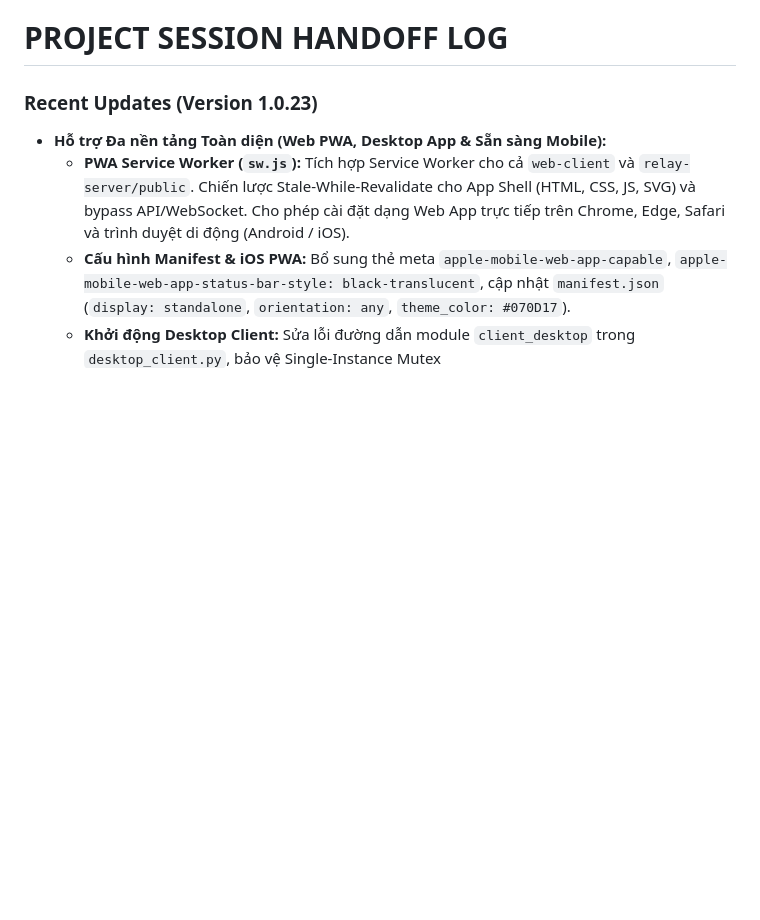
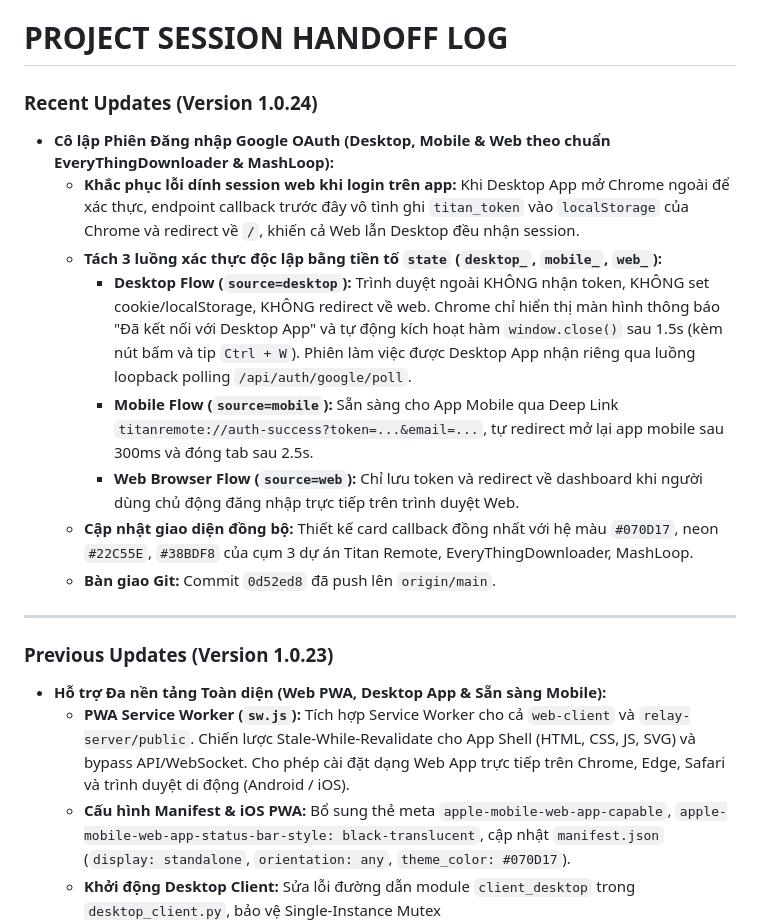
Before and after one commit to Meikova/meikova-relay, a Markdown page: docs/agent-handoff.md, the part around the change. Rendered like a GitHub page; blank space fills up the shorter version.

Commit message:
docs: update session handoff log for version 1.0.24

```diff
--- a/docs/agent-handoff.md
+++ b/docs/agent-handoff.md
@@ -1,6 +1,18 @@
 # PROJECT SESSION HANDOFF LOG
 
-### Recent Updates (Version 1.0.23)
+### Recent Updates (Version 1.0.24)
+- **Cô lập Phiên Đăng nhập Google OAuth (Desktop, Mobile & Web theo chuẩn EveryThingDownloader & MashLoop):**
+  - **Khắc phục lỗi dính session web khi login trên app:** Khi Desktop App mở Chrome ngoài để xác thực, endpoint callback trước đây vô tình ghi `titan_token` vào `localStorage` của Chrome và redirect về `/`, khiến cả Web lẫn Desktop đều nhận session.
+  - **Tách 3 luồng xác thực độc lập bằng tiền tố `state` (`desktop_`, `mobile_`, `web_`):**
+    - **Desktop Flow (`source=desktop`):** Trình duyệt ngoài KHÔNG nhận token, KHÔNG set cookie/localStorage, KHÔNG redirect về web. Chrome chỉ hiển thị màn hình thông báo "Đã kết nối với Desktop App" và tự động kích hoạt hàm `window.close()` sau 1.5s (kèm nút bấm và tip `Ctrl + W`). Phiên làm việc được Desktop App nhận riêng qua luồng loopback polling `/api/auth/google/poll`.
+    - **Mobile Flow (`source=mobile`):** Sẵn sàng cho App Mobile qua Deep Link `titanremote://auth-success?token=...&email=...`, tự redirect mở lại app mobile sau 300ms và đóng tab sau 2.5s.
+    - **Web Browser Flow (`source=web`):** Chỉ lưu token và redirect về dashboard khi người dùng chủ động đăng nhập trực tiếp trên trình duyệt Web.
+  - **Cập nhật giao diện đồng bộ:** Thiết kế card callback đồng nhất với hệ màu `#070D17`, neon `#22C55E`, `#38BDF8` của cụm 3 dự án Titan Remote, EveryThingDownloader, MashLoop.
+  - **Bàn giao Git:** Commit `0d52ed8` đã push lên `origin/main`.
+
+---
+
+### Previous Updates (Version 1.0.23)
 - **Hỗ trợ Đa nền tảng Toàn diện (Web PWA, Desktop App & Sẵn sàng Mobile):**
   - **PWA Service Worker (`sw.js`):** Tích hợp Service Worker cho cả `web-client` và `relay-server/public`. Chiến lược Stale-While-Revalidate cho App Shell (HTML, CSS, JS, SVG) và bypass API/WebSocket. Cho phép cài đặt dạng Web App trực tiếp trên Chrome, Edge, Safari và trình duyệt di động (Android / iOS).
   - **Cấu hình Manifest & iOS PWA:** Bổ sung thẻ meta `apple-mobile-web-app-capable`, `apple-mobile-web-app-status-bar-style: black-translucent`, cập nhật `manifest.json` (`display: standalone`, `orientation: any`, `theme_color: #070D17`).
```
